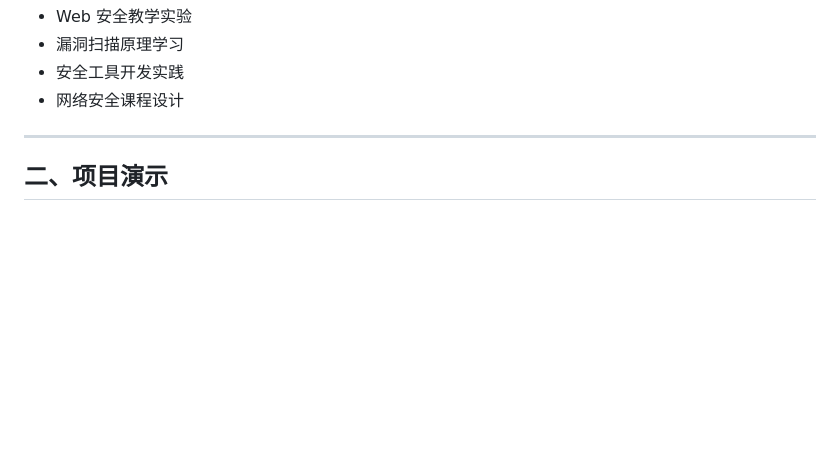
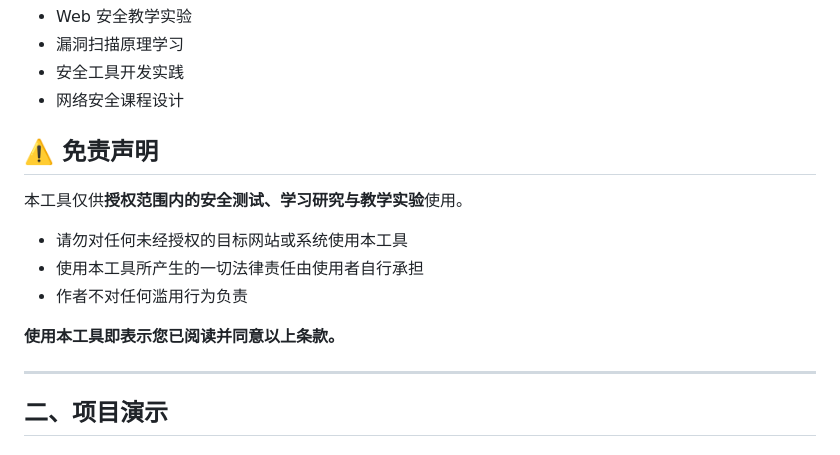
Before and after one commit to jiaodai1001/mini_web_scanner, a Markdown page: README.md, the part around the change. Rendered like a GitHub page; blank space fills up the shorter version.

Commit message:
docs: 添加免责声明
## 摘要

在 README 中新增免责声明部分，用于明确该安全扫描工具的使用范围，并降低项目贡献者的潜在法律风险。

## 动机

Web 漏洞扫描工具具有一定的法律风险，如果被不当使用可能引发问题。添加免责声明可以：

- 明确仅限授权场景下使用
- 降低项目维护者和贡献者的法律责任风险
- 符合开源安全工具的常见实践（如 sqlmap、nikto、OWASP ZAP 等均包含类似声明）

## 修改内容

- 在 `README.md` 中新增 `## ⚠️ 免责声明` 部分
- 放置在项目简介之后、快速开始之前

## 检查清单

- [x] 仅文档修改
- [x] 未涉及功能代码变更

```diff
--- a/README.md
+++ b/README.md
@@ -23,6 +23,16 @@ Mini Web Vulnerability Scanner 是一个基于 Python 实现的轻量级 Web 安
 - 漏洞扫描原理学习
 - 安全工具开发实践
 - 网络安全课程设计
+
+## ⚠️ 免责声明
+
+本工具仅供**授权范围内的安全测试、学习研究与教学实验**使用。
+
+- 请勿对任何未经授权的目标网站或系统使用本工具
+- 使用本工具所产生的一切法律责任由使用者自行承担
+- 作者不对任何滥用行为负责
+
+**使用本工具即表示您已阅读并同意以上条款。**
 
 ---
 
```
